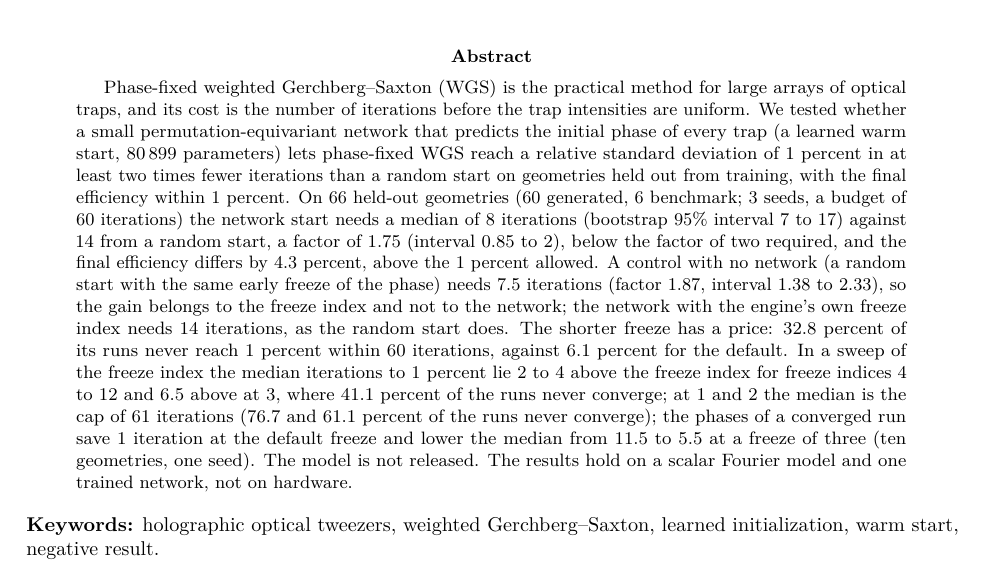
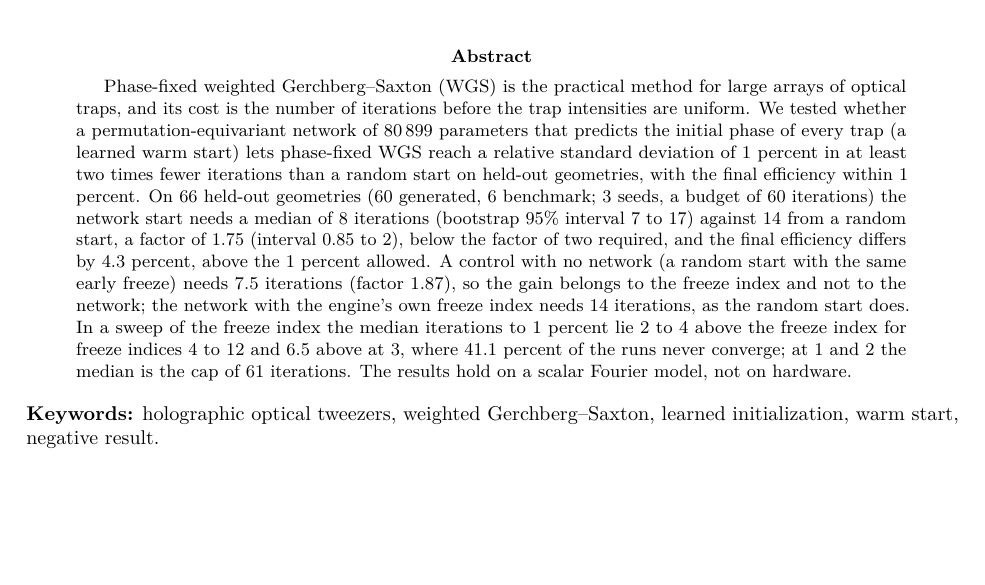
Before and after one commit to fsantibanezleal/CEFOP_DinHot, a LaTeX paper (manuscripts/learned-warm-start/tex/main.tex): part of page 1 of 26 before the commit and part of page 1 of 25 after it, cut so that both start at the same text, the shorter picture padded with empty space. Compiled offline with pdfLaTeX.

Commit message:
learned warm-start paper: abstract within 250 words keeping the freeze-index sweep sentence, run-time macros read, title kept (results unchanged on 0.02.004)

```diff
--- a/manuscripts/learned-warm-start/tex/main.tex
+++ b/manuscripts/learned-warm-start/tex/main.tex
@@ -65,16 +65,14 @@ Not peer reviewed. Source code, data and computational records: \href{https://\d
 
 \begin{abstract}
 Phase-fixed weighted Gerchberg--Saxton (WGS) is the practical method for large arrays of optical traps, and its cost is the number of iterations
-before the trap intensities are uniform. We tested whether a small permutation-equivariant network that predicts the initial phase of every trap
-(a learned warm start, $\nParams$ parameters) lets phase-fixed WGS reach a relative standard deviation of 1 percent in at least two times
-fewer iterations than a random start on geometries held out from training, with the final efficiency within 1 percent. On $\nGeo$ held-out geometries
+before the trap intensities are uniform. We tested whether a permutation-equivariant network of $\nParams$ parameters that predicts the initial phase of every trap
+(a learned warm start) lets phase-fixed WGS reach a relative standard deviation of 1 percent in at least two times
+fewer iterations than a random start on held-out geometries, with the final efficiency within 1 percent. On $\nGeo$ held-out geometries
 ($\nGen$ generated, $\nBench$ benchmark; $\nSeeds$ seeds, a budget of $\budget$ iterations) the network start needs a median of \itNThree{} iterations
 (bootstrap 95\% interval \itNThreeLo{} to \itNThreeHi) against \itRTwelve{} from a random start, a factor of \ratioRoverN{} (interval \ratioRoverNLo{} to \ratioRoverNHi), below the factor of two required, and
-the final efficiency differs by \effdNThree{} percent, above the 1 percent allowed. A control with no network (a random start with the same early freeze of the phase)
-needs \itRThree{} iterations (factor \ratioRoverRThree{}, interval \ratioRoverRThreeLo{} to \ratioRoverRThreeHi), so the gain belongs to the freeze index and not to the network; the network
-with the engine's own freeze index needs \itNTwelve{} iterations, as the random start does. The shorter freeze has a price: \neverRThree{} percent of its runs
-never reach 1 percent within $\budget$ iterations, against \neverRTwelve{} percent for the default. In a sweep of the freeze index the median iterations to 1 percent lie \swTwelveEx{} to \swFourEx{} above the freeze index for freeze indices 4 to 12 and \swThreeEx{} above at 3, where \swThreeNever{} percent of the runs never converge; at 1 and 2 the median is the cap of \swOne{} iterations (\swOneNever{} and \swTwoNever{} percent of the runs never converge); the phases of a converged
-run save \OTwelveGain{} iteration at the default freeze and lower the median from \ORThreeMed{} to \OThreeMed{} at a freeze of three (ten geometries, one seed). The model is not released. The results hold on a scalar Fourier model and one trained network, not on hardware.
+the final efficiency differs by \effdNThree{} percent, above the 1 percent allowed. A control with no network (a random start with the same early freeze)
+needs \itRThree{} iterations (factor \ratioRoverRThree{}), so the gain belongs to the freeze index and not to the network; the network
+with the engine's own freeze index needs \itNTwelve{} iterations, as the random start does. In a sweep of the freeze index the median iterations to 1 percent lie \swTwelveEx{} to \swFourEx{} above the freeze index for freeze indices 4 to 12 and \swThreeEx{} above at 3, where \swThreeNever{} percent of the runs never converge; at 1 and 2 the median is the cap of \swOne{} iterations. The results hold on a scalar Fourier model, not on hardware.
 \end{abstract}
 
 \noindent\textbf{Keywords:} holographic optical tweezers, weighted Gerchberg--Saxton, learned initialization, warm start, negative result.
```
Also changed, not shown: manuscripts/learned-warm-start/tex/sec-repro.tex (+1 -1 lines), manuscripts/learned-warm-start/main.pdf.
